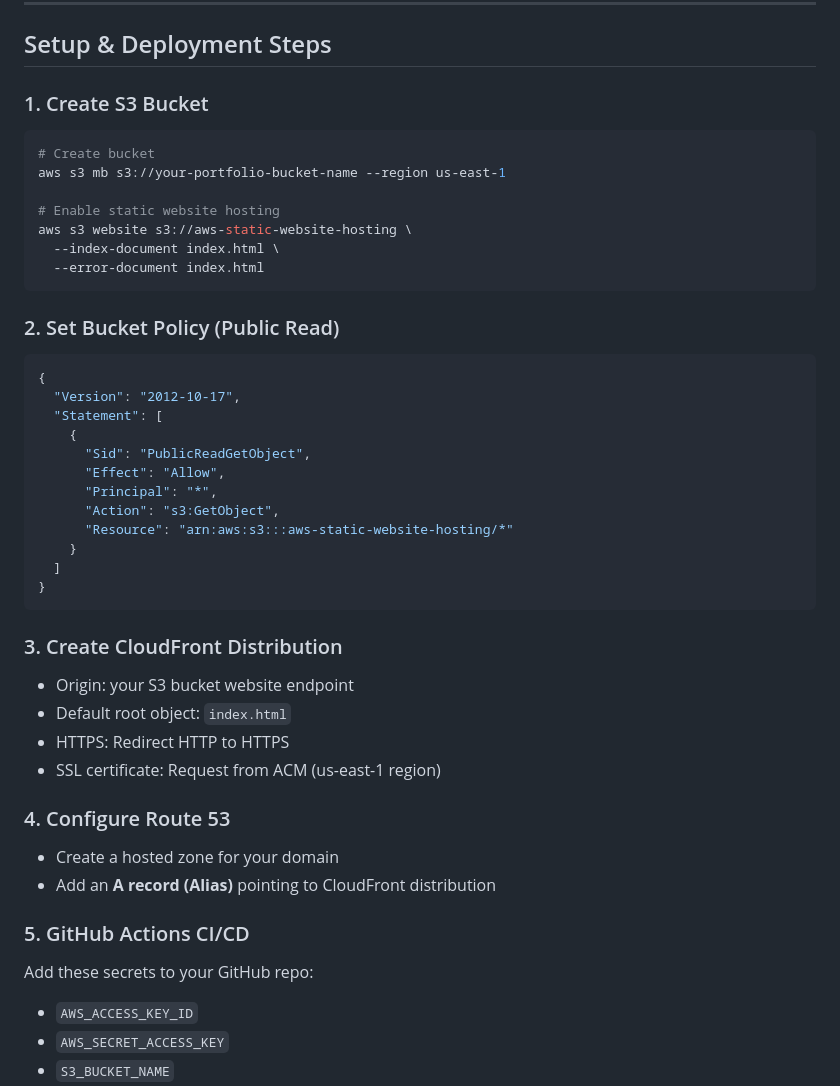
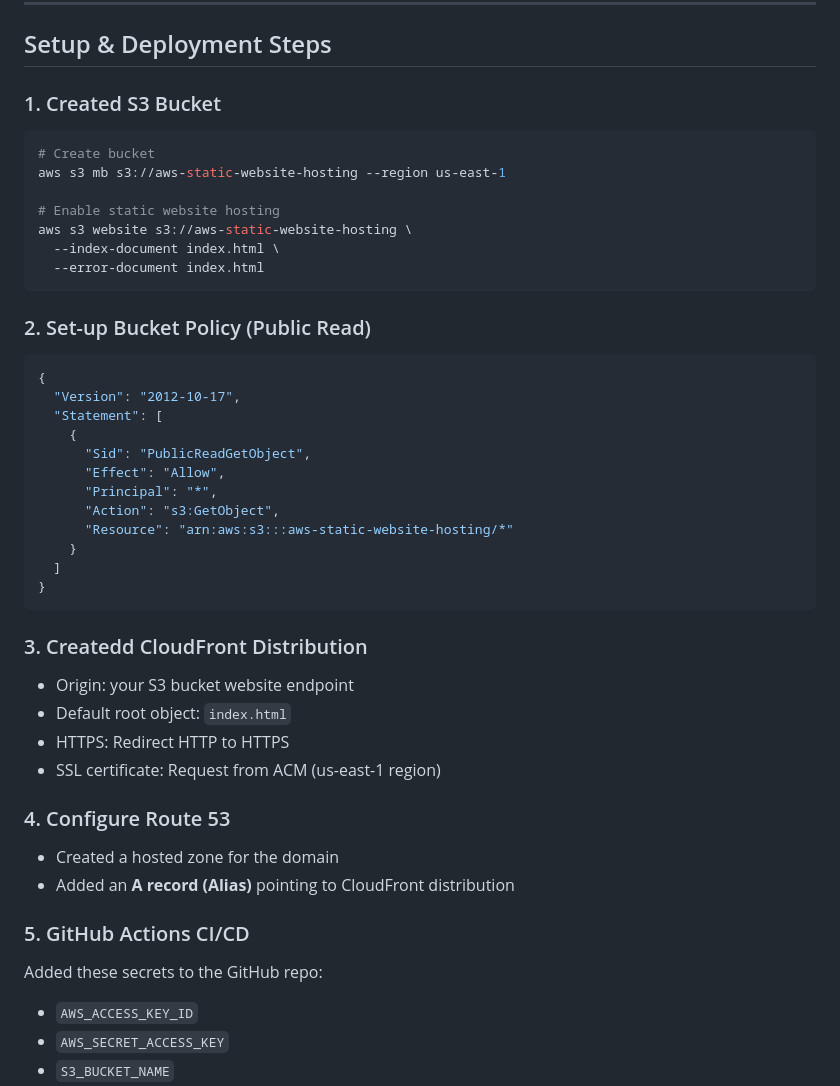
Before and after one commit to aravindchandrajith/AWS-S3-STATIC-WEBSITE-HOSTING, a Markdown page: README.md, the part around the change. Rendered like a GitHub page.

Commit message:
Revise README setup instructions for clarity
Updated setup instructions for S3 bucket and CloudFront distribution, including corrections and clarifications.

````diff
--- a/README.md
+++ b/README.md
@@ -59,10 +59,10 @@ aws-s3-portfolio/
 
 ##  Setup & Deployment Steps
 
-### 1. Create S3 Bucket
+### 1. Created S3 Bucket
 ```bash
 # Create bucket
-aws s3 mb s3://your-portfolio-bucket-name --region us-east-1
+aws s3 mb s3://aws-static-website-hosting --region us-east-1
 
 # Enable static website hosting
 aws s3 website s3://aws-static-website-hosting \
@@ -70,7 +70,7 @@ aws s3 website s3://aws-static-website-hosting \
   --error-document index.html
 ```
 
-### 2. Set Bucket Policy (Public Read)
+### 2. Set-up Bucket Policy (Public Read)
 ```json
 {
   "Version": "2012-10-17",
@@ -86,18 +86,18 @@ aws s3 website s3://aws-static-website-hosting \
 }
 ```
 
-### 3. Create CloudFront Distribution
+### 3. Createdd CloudFront Distribution
 - Origin: your S3 bucket website endpoint
 - Default root object: `index.html`
 - HTTPS: Redirect HTTP to HTTPS
 - SSL certificate: Request from ACM (us-east-1 region)
 
 ### 4. Configure Route 53
-- Create a hosted zone for your domain
-- Add an **A record (Alias)** pointing to CloudFront distribution
+- Created a hosted zone for the domain
+- Added an **A record (Alias)** pointing to CloudFront distribution
 
 ### 5. GitHub Actions CI/CD
-Add these secrets to your GitHub repo:
+Added these secrets to the GitHub repo:
 - `AWS_ACCESS_KEY_ID`
 - `AWS_SECRET_ACCESS_KEY`
 - `S3_BUCKET_NAME`
````
